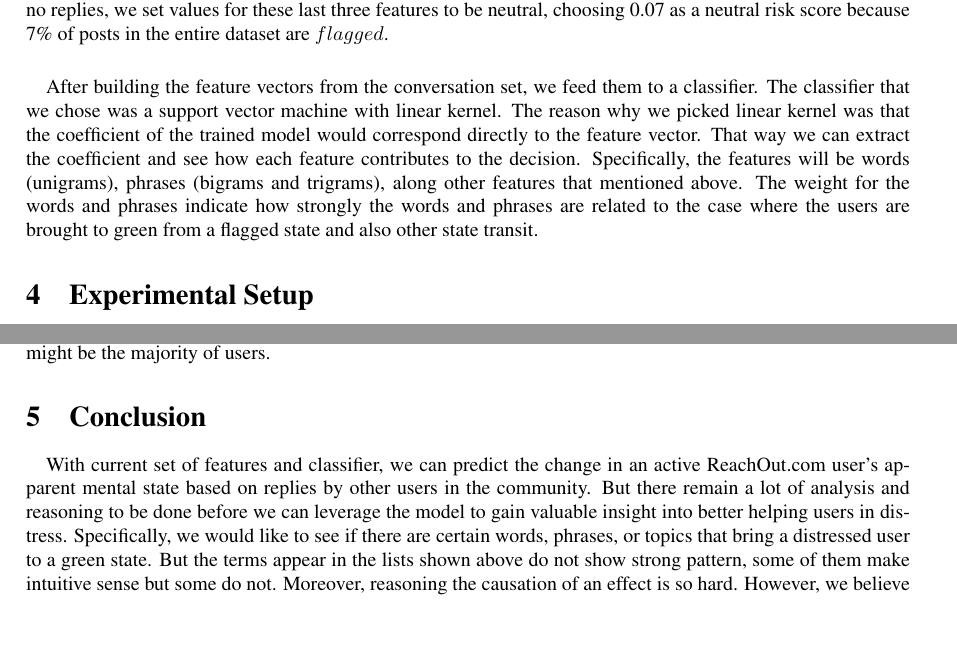
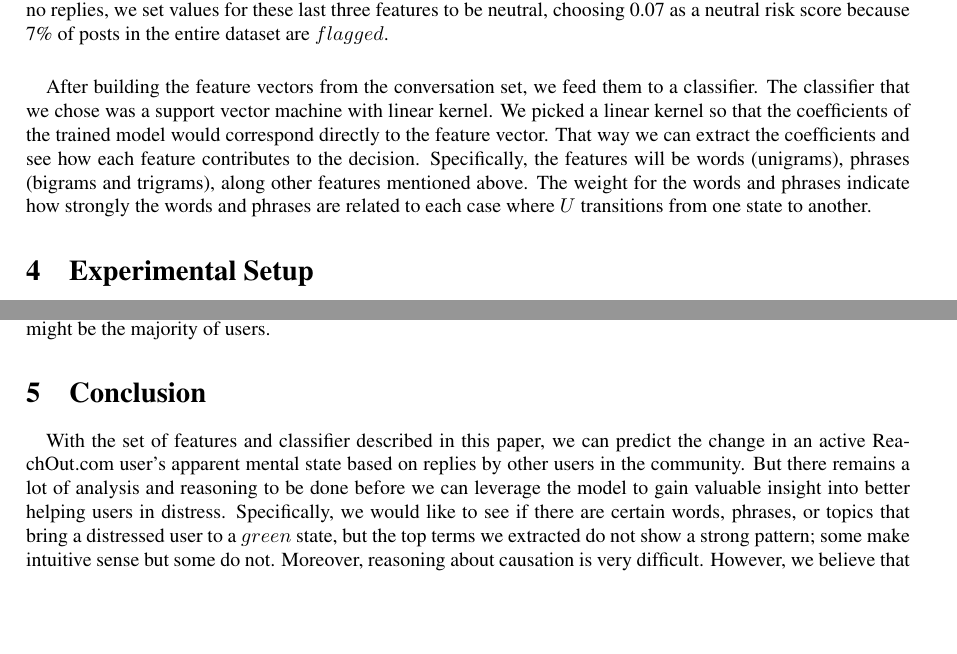
Before and after one commit to timwalsh300/586-CLPsych-Project, a LaTeX paper (finalreport.tex): two parts of pages 3 and 6 of 7, joined at a grey line, cut so that both start at the same text. Compiled offline with pdfLaTeX.

Commit message:
a little more light editing of the approach and conclusion paragraphs

```diff
--- a/finalreport.tex
+++ b/finalreport.tex
@@ -48,7 +48,7 @@ This paper proposes a new task related to the 2016 and 2017 CLPsych shared task,
 
 \paragraph{}We then extracted and experimented with the following features for each set: TF-IDF weighted unigrams, bigrams, and trigrams (stop words both included and removed using the NLTK list), the number of replies in the set, the number of replies by a moderator, the number of posts by $U$ during the $N$ day period, a simple average risk score for users replying to $U$, sentiment polarity, and sentiment subjectivity. We defined a risk score for a replying user as the percentage of their posts in the total dataset that were $flagged$. We determined polarity and subjectivity for all the replies lumped together using the TextBlob package. If a conversation set contained no replies, we set values for these last three features to be neutral, choosing 0.07 as a neutral risk score because 7\% of posts in the entire dataset are $flagged$.
 
-\paragraph{}After building the feature vectors from the conversation set, we feed them to a classifier. The classifier that we chose was a support vector machine with linear kernel. The reason why we picked linear kernel was that the coefficient of the trained model would correspond directly to the feature vector. That way we can extract the coefficient and see how each feature contributes to the decision. Specifically, the features will be words (unigrams), phrases (bigrams and trigrams), along other features that mentioned above. The weight for the words and phrases indicate how strongly the words and phrases are related to the case where the users are brought to green from a flagged state and also other state transit.
+\paragraph{}After building the feature vectors from the conversation set, we feed them to a classifier. The classifier that we chose was a support vector machine with linear kernel. We picked a linear kernel so that the coefficients of the trained model would correspond directly to the feature vector. That way we can extract the coefficients and see how each feature contributes to the decision. Specifically, the features will be words (unigrams), phrases (bigrams and trigrams), along other features mentioned above. The weight for the words and phrases indicate how strongly the words and phrases are related to each case where $U$ transitions from one state to another.
 
 \section{Experimental Setup}
 
@@ -96,7 +96,7 @@ This paper proposes a new task related to the 2016 and 2017 CLPsych shared task,
 
 \section{Conclusion}
 
-\paragraph{}With current set of features and classifier, we can predict the change in an active ReachOut.com user’s apparent mental state based on replies by other users in the community. But there remain a lot of analysis and reasoning to be done before we can leverage the model to gain valuable insight into better helping users in distress. Specifically, we would like to see if there are certain words, phrases, or topics that bring a distressed user to a green state. But the terms appear in the lists shown above do not show strong pattern, some of them make intuitive sense but some do not. Moreover, reasoning the causation of an effect is so hard. However, we believe that the ReachOut.com dataset remains valuable for this line of inquiry, and we hope that other researchers will take an interest and design better experiments to improve upon our results.
+\paragraph{}With the set of features and classifier described in this paper, we can predict the change in an active ReachOut.com user's apparent mental state based on replies by other users in the community. But there remains a lot of analysis and reasoning to be done before we can leverage the model to gain valuable insight into better helping users in distress. Specifically, we would like to see if there are certain words, phrases, or topics that bring a distressed user to a $green$ state, but the top terms we extracted do not show a strong pattern; some make intuitive sense but some do not. Moreover, reasoning about causation is very difficult. However, we believe that the ReachOut.com dataset remains valuable for this line of inquiry, and we hope that other researchers will take an interest and design better experiments to improve upon our results.
 
 \begin{thebibliography}{9}
 
```
